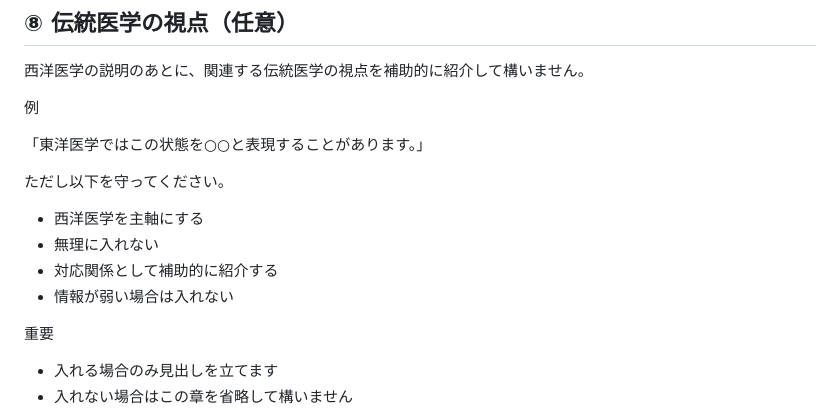
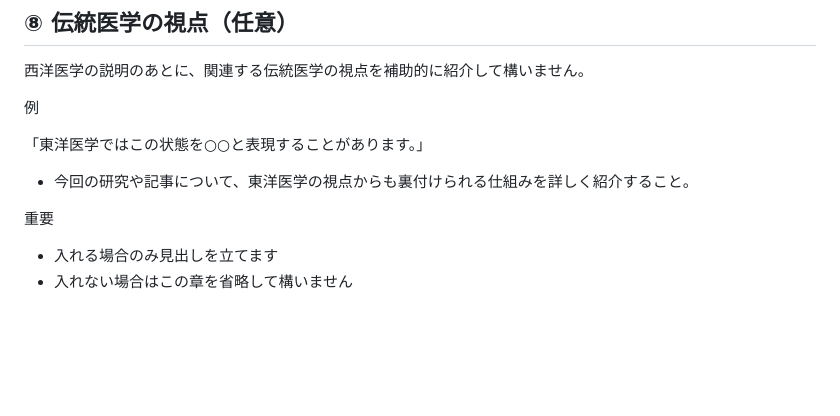
Before and after one commit to corecycletune/corecycletune-site, a Markdown page: prompts/article_structure.md, the part around the change. Drawn GitHub-style; blank space fills up the shorter version.

```diff
--- a/prompts/article_structure.md
+++ b/prompts/article_structure.md
@@ -309,12 +309,7 @@ The Positive Effect of Walking on Creative Thinking（歩行が創造的思考
 
 「東洋医学ではこの状態を○○と表現することがあります。」
 
-ただし以下を守ってください。
-
-- 西洋医学を主軸にする
-- 無理に入れない
-- 対応関係として補助的に紹介する
-- 情報が弱い場合は入れない
+- 今回の研究や記事について、東洋医学の視点からも裏付けられる仕組みを詳しく紹介すること。
 
 重要
 
```
